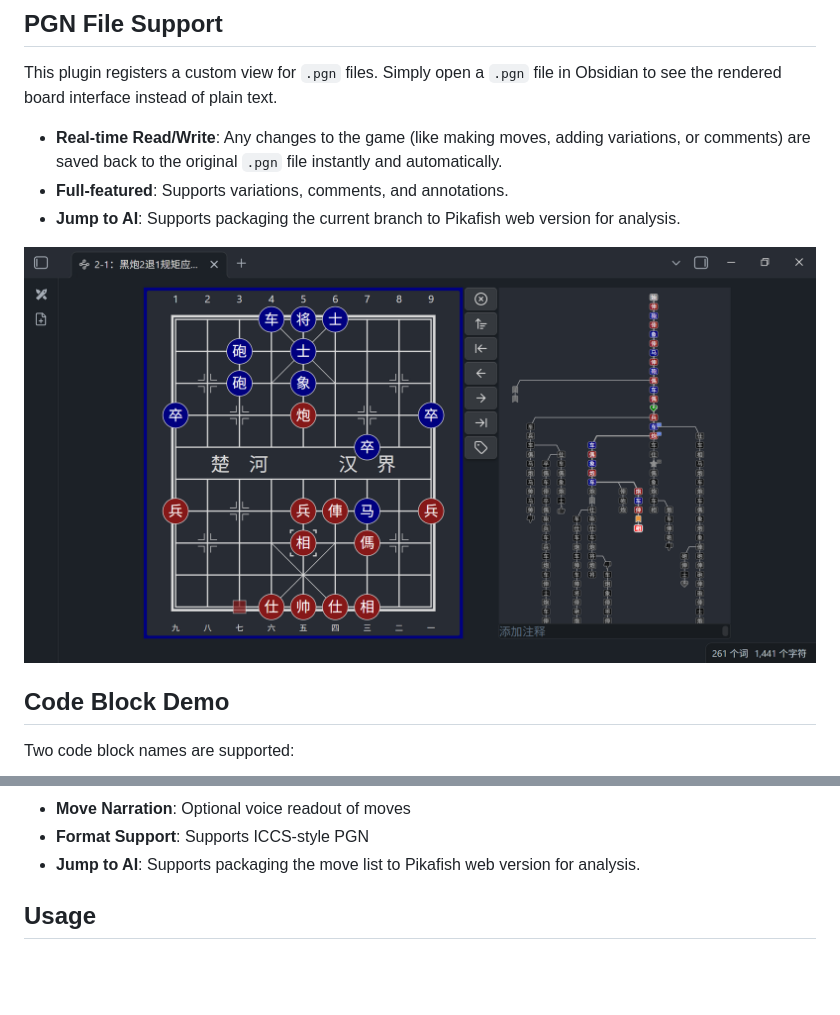
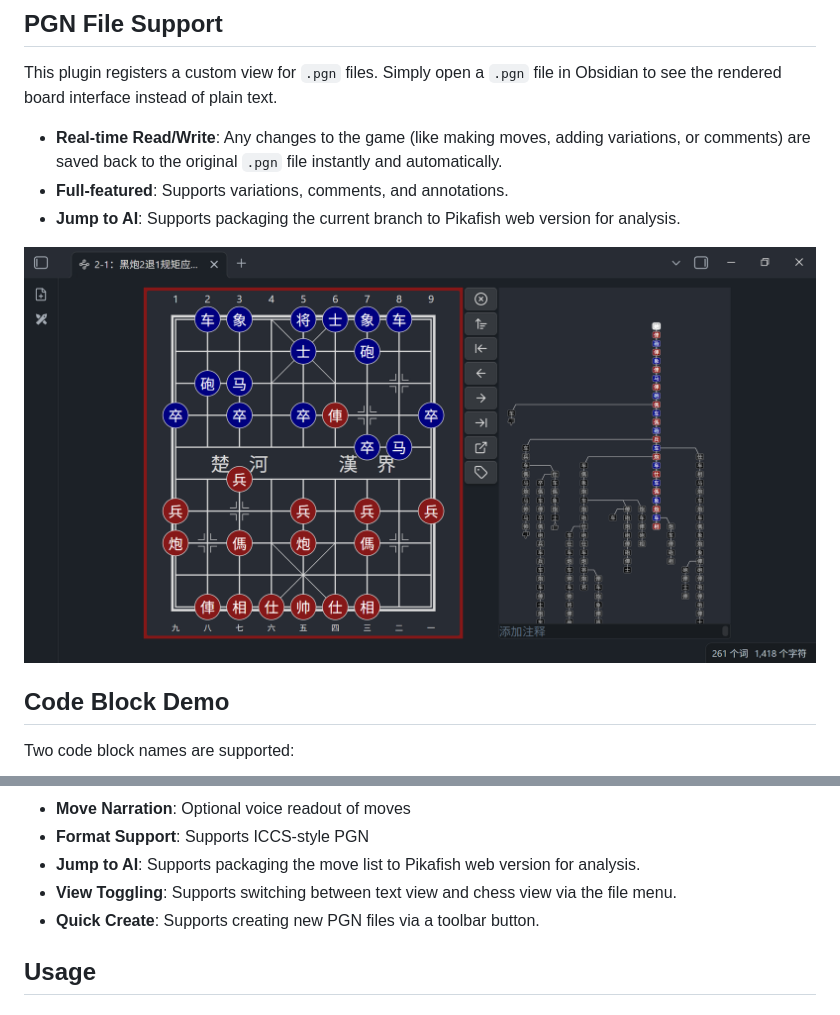
Before and after one commit to west-shell/obsidian-xiangqi, a Markdown page: README.en.md, 2 parts joined by grey strips. GitHub-like rendering; pictures changed too: IMAGE/PGN文件.png; blank space fills up the shorter version.

```diff
--- a/README.en.md
+++ b/README.en.md
@@ -79,6 +79,8 @@ Two code block names are supported:
 - **Move Narration**: Optional voice readout of moves
 - **Format Support**: Supports ICCS-style PGN
 - **Jump to AI**: Supports packaging the move list to Pikafish web version for analysis.
+- **View Toggling**: Supports switching between text view and chess view via the file menu.
+- **Quick Create**: Supports creating new PGN files via a toolbar button.
 
 ## Usage
 
```
Also changed, not shown: README.md (+2 -0 lines).
